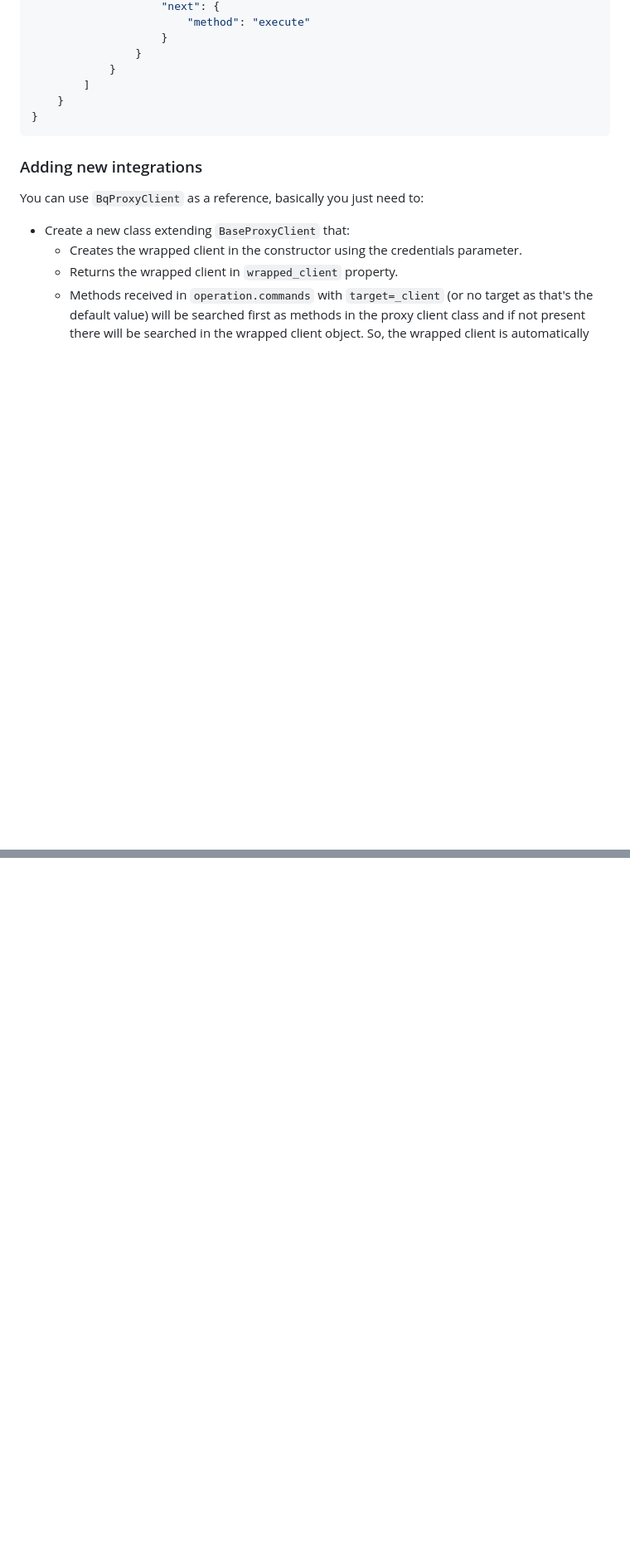
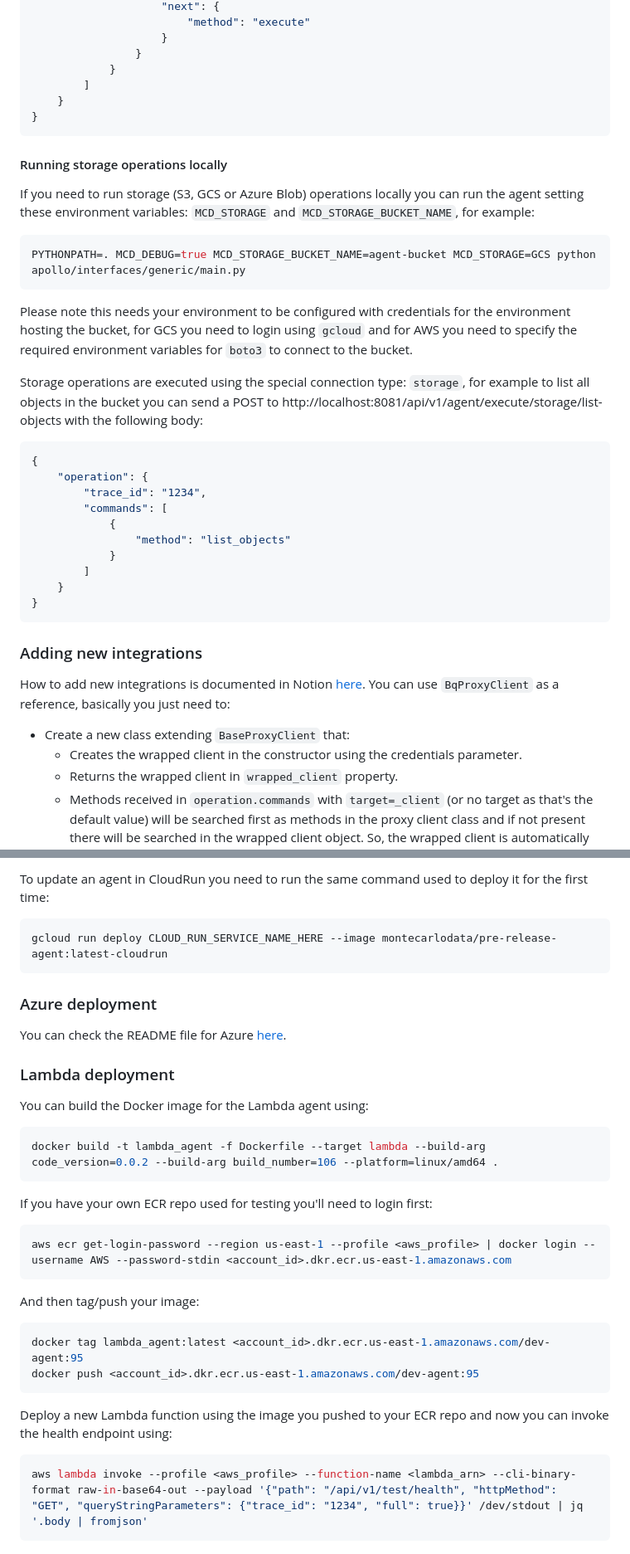
Before and after one commit to monte-carlo-data/apollo-agent, a Markdown page: README.md, 2 parts joined by grey strips. Shown: that part at 83% size. Drawn GitHub-style; blank space fills up the shorter version.

````diff
--- a/README.md
+++ b/README.md
@@ -58,7 +57,34 @@ deployment options.
 }
 ```
 
+#### Running storage operations locally
+If you need to run storage (S3, GCS or Azure Blob) operations locally you can run the agent setting these
+environment variables: `MCD_STORAGE` and `MCD_STORAGE_BUCKET_NAME`, for example:
+```shell
+PYTHONPATH=. MCD_DEBUG=true MCD_STORAGE_BUCKET_NAME=agent-bucket MCD_STORAGE=GCS python apollo/interfaces/generic/main.py
+```
+Please note this needs your environment to be configured with credentials for the environment hosting the bucket,
+for GCS you need to login using `gcloud` and for AWS you need to specify the required environment variables for
+`boto3` to connect to the bucket.
+
+Storage operations are executed using the special connection type: `storage`, for example to list all objects
+in the bucket you can send a POST to http://localhost:8081/api/v1/agent/execute/storage/list-objects
+with the following body:
+```json
+{
+    "operation": {
+        "trace_id": "1234",
+        "commands": [
+            {
+                "method": "list_objects"
+            }
+        ]
+    }
+}
+```
+
 ### Adding new integrations
+How to add new integrations is documented in Notion [here](https://www.notion.so/montecarlodata/Adding-support-for-Remote-Agents-to-integrations-3d5025ef36eb47de8488cdafdc39d42c?pvs=4).
 You can use `BqProxyClient` as a reference, basically you just need to:
 - Create a new class extending `BaseProxyClient` that:
   - Creates the wrapped client in the constructor using the credentials parameter.
@@ -119,0 +165,30 @@ See [SECURITY](https://github.com/monte-carlo-data/apollo-agent/blob/main/SECURI
+To update an agent in CloudRun you need to run the same command used to deploy it for the first time:
+```shell
+gcloud run deploy CLOUD_RUN_SERVICE_NAME_HERE --image montecarlodata/pre-release-agent:latest-cloudrun
+```
+
+### Azure deployment
+You can check the README file for Azure [here](apollo/interfaces/azure/README.md).
+
+### Lambda deployment
+You can build the Docker image for the Lambda agent using:
+```shell
+docker build -t lambda_agent -f Dockerfile --target lambda --build-arg code_version=0.0.2 --build-arg build_number=106 --platform=linux/amd64 .
+```
+
+If you have your own ECR repo used for testing you'll need to login first:
+```shell
+aws ecr get-login-password --region us-east-1 --profile <aws_profile> | docker login --username AWS --password-stdin <account_id>.dkr.ecr.us-east-1.amazonaws.com
+```
+
+And then tag/push your image:
+```shell
+docker tag lambda_agent:latest <account_id>.dkr.ecr.us-east-1.amazonaws.com/dev-agent:95
+docker push <account_id>.dkr.ecr.us-east-1.amazonaws.com/dev-agent:95
+```
+
+Deploy a new Lambda function using the image you pushed to your ECR repo and now you can
+invoke the health endpoint using:
+```shell
+aws lambda invoke --profile <aws_profile> --function-name <lambda_arn> --cli-binary-format raw-in-base64-out --payload '{"path": "/api/v1/test/health", "httpMethod": "GET", "queryStringParameters": {"trace_id": "1234", "full": true}}' /dev/stdout | jq '.body | fromjson'
+```
````
Also changed, not shown: other parts of README.md (+40 -22 lines), 1 other file.
